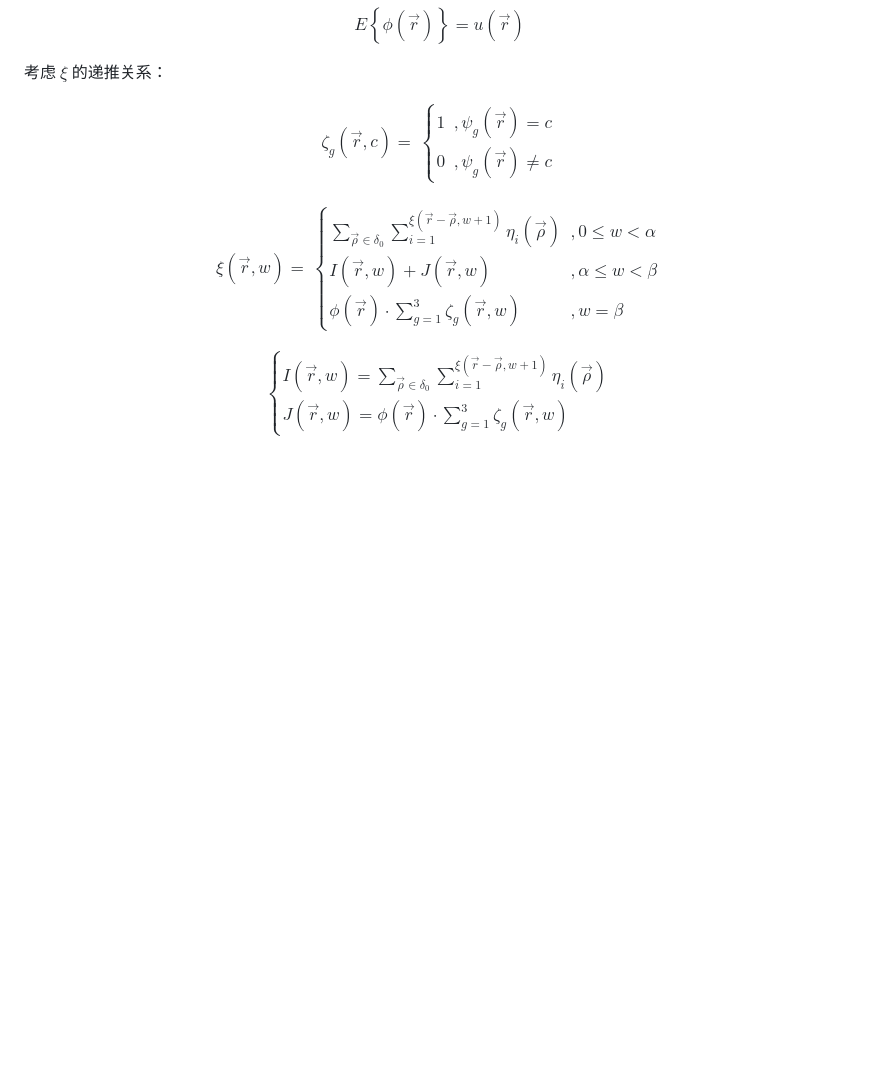
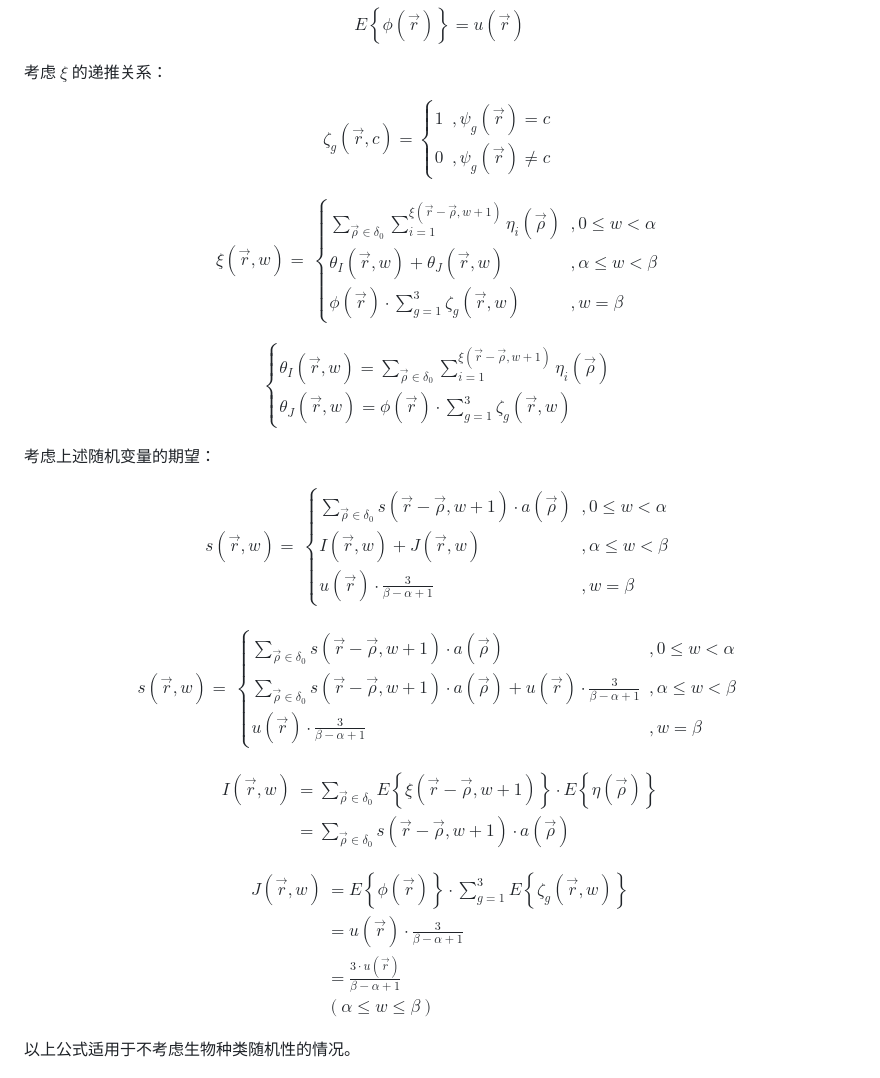
Before and after one commit to Rainyaphthyl/technical-minecraft-essays, a Markdown page: Spawning_Rates/markdown/draft.md, the part around the change. GitHub-like rendering; blank space fills up the shorter version.

Commit message:
生物种类无关的期望递推公式

```diff
--- a/Spawning_Rates/markdown/draft.md
+++ b/Spawning_Rates/markdown/draft.md
@@ -336,13 +336,11 @@ $$
 
 $$
 \begin{equation}
-\begin{align*}
 \zeta _g\left(\vec{r}, c\right)
-=& \begin{cases}
+= \begin{cases}
 1 &, \psi _g\left(\vec{r}\right) = c
 \\ 0 &, \psi _g\left(\vec{r}\right) \neq c
 \end{cases}
-\end{align*}
 \end{equation}
 $$
 
@@ -352,7 +350,7 @@ $$
 \xi\left(\vec{r}, w\right)
 =& \begin{cases}
 \sum_{\vec{\rho}\in\delta _0}{\sum _{i=1}^{\xi\left(\vec{r}-\vec{\rho}, w+1\right)}{\eta _i\left(\vec{\rho}\right)}} &, 0 \leq w < \alpha
-\\ I\left(\vec{r}, w\right) + J\left(\vec{r}, w\right) &, \alpha \leq w < \beta
+\\ \theta _I\left(\vec{r}, w\right) + \theta _J\left(\vec{r}, w\right) &, \alpha \leq w < \beta
 \\ \phi\left(\vec{r}\right)\cdot\sum_{g=1}^{3}{\zeta _g\left(\vec{r}, w\right)} &, w = \beta
 \end{cases}
 \end{align*}
@@ -362,8 +360,60 @@ $$
 $$
 \begin{equation}
 \begin{cases}
-I\left(\vec{r}, w\right) = \sum_{\vec{\rho}\in\delta _0}{\sum _{i=1}^{\xi\left(\vec{r}-\vec{\rho}, w+1\right)}{\eta _i\left(\vec{\rho}\right)}}
-\\ J\left(\vec{r}, w\right) = \phi\left(\vec{r}\right)\cdot\sum_{g=1}^{3}{\zeta _g\left(\vec{r}, w\right)}
+\theta _I\left(\vec{r}, w\right) = \sum_{\vec{\rho}\in\delta _0}{\sum _{i=1}^{\xi\left(\vec{r}-\vec{\rho}, w+1\right)}{\eta _i\left(\vec{\rho}\right)}}
+\\ \theta _J\left(\vec{r}, w\right) = \phi\left(\vec{r}\right)\cdot\sum_{g=1}^{3}{\zeta _g\left(\vec{r}, w\right)}
 \end{cases}
 \end{equation}
 $$
+
+考虑上述随机变量的期望：
+
+$$
+\begin{equation}
+\begin{align*}
+s\left(\vec{r}, w\right)
+=& \begin{cases}
+\sum_{\vec{\rho}\in\delta _0}{s\left(\vec{r}-\vec{\rho}, w+1\right)\cdot a\left(\vec{\rho}\right)} &, 0 \leq w < \alpha
+\\ I\left(\vec{r}, w\right) + J\left(\vec{r}, w\right) &, \alpha \leq w < \beta
+\\ u\left(\vec{r}\right)\cdot\frac{3}{\beta-\alpha+1} &, w = \beta
+\end{cases}
+\end{align*}
+\end{equation}
+$$
+
+$$
+\begin{equation}
+\begin{align*}
+s\left(\vec{r}, w\right)
+=& \begin{cases}
+\sum_{\vec{\rho}\in\delta _0}{s\left(\vec{r}-\vec{\rho}, w+1\right)\cdot a\left(\vec{\rho}\right)} &, 0 \leq w < \alpha
+\\ \sum_{\vec{\rho}\in\delta _0}{s\left(\vec{r}-\vec{\rho}, w+1\right)\cdot a\left(\vec{\rho}\right)} + u\left(\vec{r}\right)\cdot\frac{3}{\beta-\alpha+1} &, \alpha \leq w < \beta
+\\ u\left(\vec{r}\right)\cdot\frac{3}{\beta-\alpha+1} &, w = \beta
+\end{cases}
+\end{align*}
+\end{equation}
+$$
+
+$$
+\begin{equation}
+\begin{align*}
+I\left(\vec{r}, w\right)
+&= \sum_{\vec{\rho}\in\delta _0}{E\left\{\xi\left(\vec{r}-\vec{\rho}, w+1\right)\right\}\cdot E\left\{\eta\left(\vec{\rho}\right)\right\}}
+\\ &= \sum_{\vec{\rho}\in\delta _0}{s\left(\vec{r}-\vec{\rho}, w+1\right)\cdot a\left(\vec{\rho}\right)}
+\end{align*}
+\end{equation}
+$$
+
+$$
+\begin{equation}
+\begin{align*}
+J\left(\vec{r}, w\right)
+&= E\left\{\phi\left(\vec{r}\right)\right\}\cdot\sum_{g=1}^{3}{E\left\{\zeta _g\left(\vec{r}, w\right)\right\}}
+\\ &= u\left(\vec{r}\right)\cdot\frac{3}{\beta-\alpha+1}
+\\ &= \frac{3\cdot u\left(\vec{r}\right)}{\beta-\alpha+1}
+\\ & \left(\alpha \leq w \leq \beta\right)
+\end{align*}
+\end{equation}
+$$
+
+以上公式适用于不考虑生物种类随机性的情况。
```
